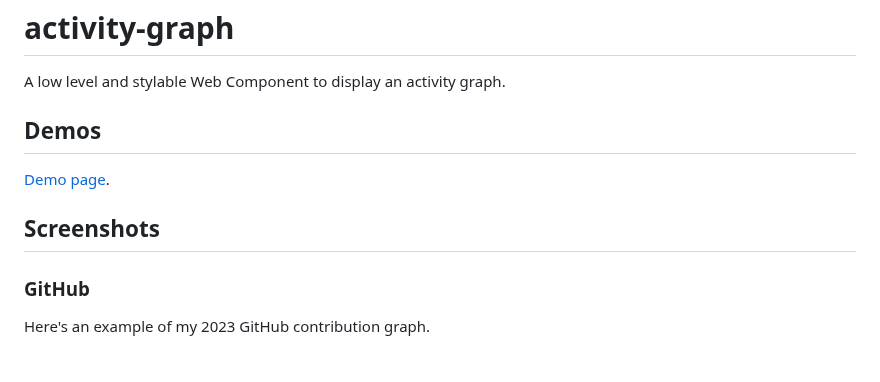
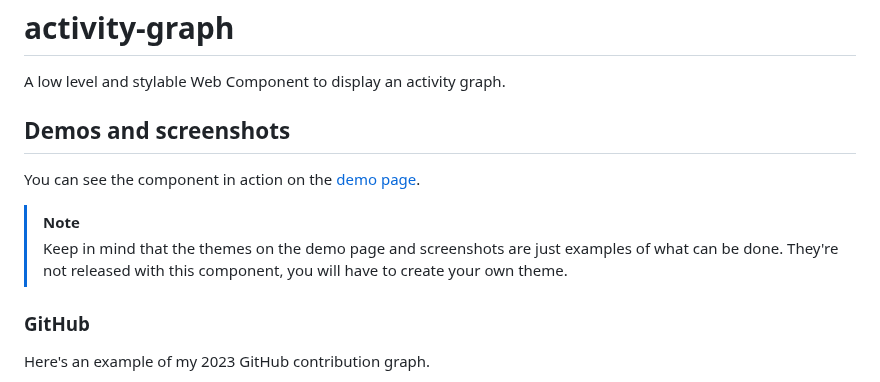
Before and after one commit to hsablonniere/activity-graph, a Markdown page: README.md, the part around the change. GitHub-like rendering.

Commit message:
docs: clafiry themes in README

```diff
--- a/README.md
+++ b/README.md
@@ -2,11 +2,14 @@
 
 A low level and stylable Web Component to display an activity graph.
 
-## Demos
+## Demos and screenshots
 
-[Demo page](https://hsablonniere.github.io/activity-graph/).
+You can see the component in action on the [demo page](https://hsablonniere.github.io/activity-graph/).
 
-## Screenshots
+> [!NOTE]
+>
+> Keep in mind that the themes on the demo page and screenshots are just examples of what can be done.
+> They're not released with this component, you will have to create your own theme.
 
 ### GitHub
 
```
